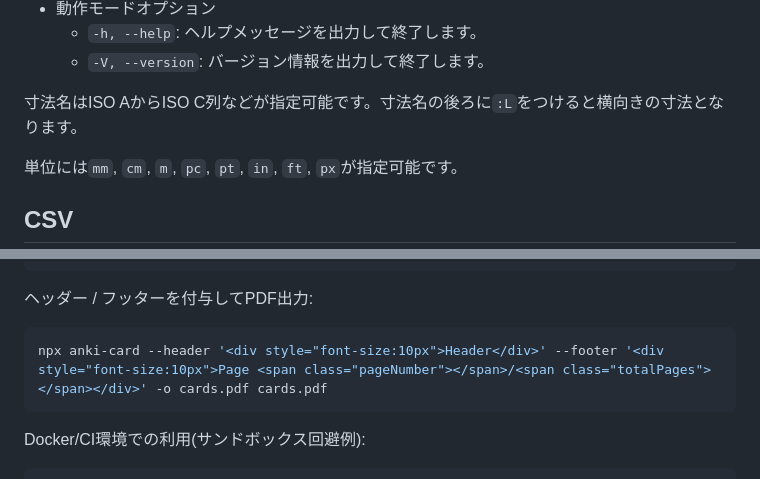
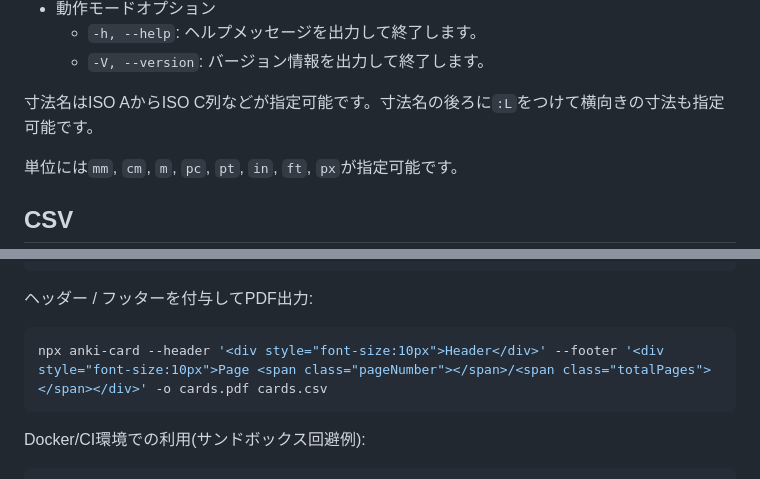
Before and after one commit to qq542vev/anki-card-cli, a Markdown page: README.md, 2 parts joined by grey strips. Drawn GitHub-style.

Commit message:
docs: README.mdの文面を修正。

````diff
--- a/README.md
+++ b/README.md
@@ -106,7 +106,7 @@ Usage: anki-card [options] [csvfile...]
    * `-h, --help`: ヘルプメッセージを出力して終了します。
    * `-V, --version`: バージョン情報を出力して終了します。
 
-寸法名はISO AからISO C列などが指定可能です。寸法名の後ろに`:L`をつけると横向きの寸法となります。
+寸法名はISO AからISO C列などが指定可能です。寸法名の後ろに`:L`をつけて横向きの寸法も指定可能です。
 
 単位には`mm`, `cm`, `m`, `pc`, `pt`, `in`, `ft`, `px`が指定可能です。
 
@@ -169,7 +169,7 @@ npx anki-card -M 10mm,20mm,15mm,20mm -o cards.pdf cards.csv
 ヘッダー / フッターを付与してPDF出力:
 
 ```sh
-npx anki-card --header '<div style="font-size:10px">Header</div>' --footer '<div style="font-size:10px">Page <span class="pageNumber"></span>/<span class="totalPages"></span></div>' -o cards.pdf cards.pdf
+npx anki-card --header '<div style="font-size:10px">Header</div>' --footer '<div style="font-size:10px">Page <span class="pageNumber"></span>/<span class="totalPages"></span></div>' -o cards.pdf cards.csv
 ```
 
 Docker/CI環境での利用(サンドボックス回避例):
````
